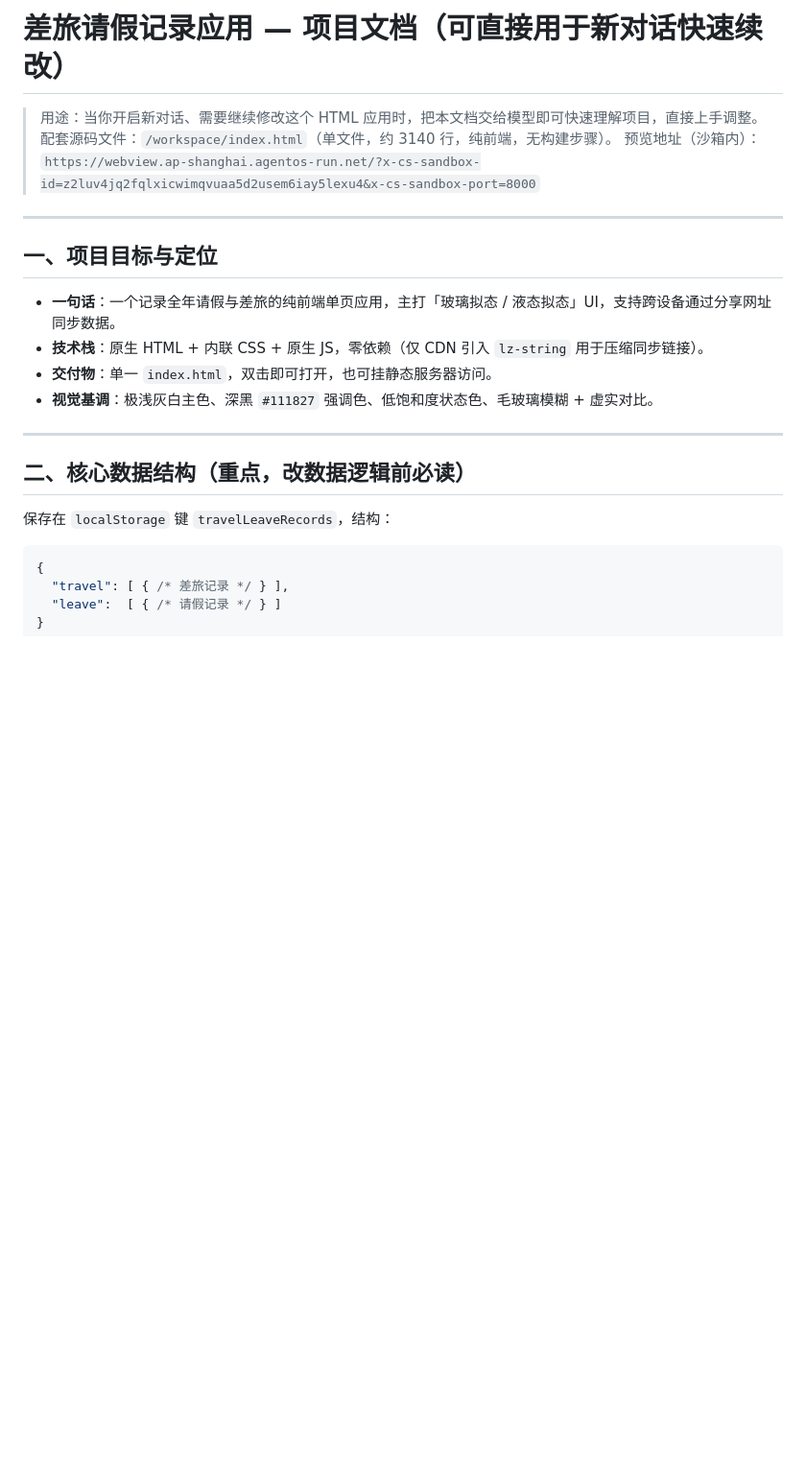
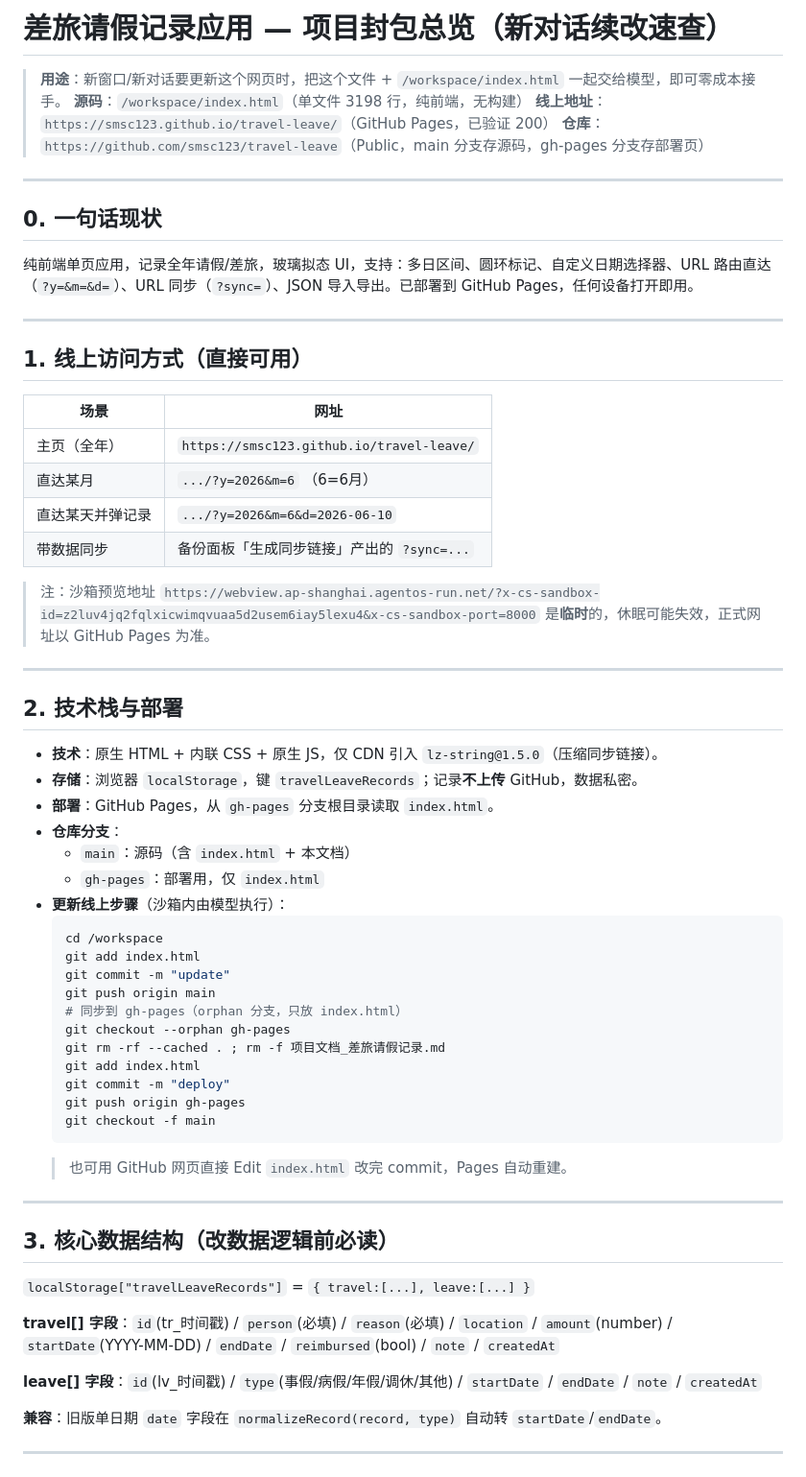
Before and after one commit to smsc123/travel-leave, a Markdown page: 项目文档_差旅请假记录.md, the part around one of its changes. Shown at 96% size. Rendered like a GitHub page; blank space fills up the shorter version.

````diff
--- a/项目文档_差旅请假记录.md
+++ b/项目文档_差旅请假记录.md
@@ -1,24 +1,66 @@
-# 差旅请假记录应用 — 项目文档（可直接用于新对话快速续改）
+# 差旅请假记录应用 — 项目封包总览（新对话续改速查）
 
-> 用途：当你开启新对话、需要继续修改这个 HTML 应用时，把本文档交给模型即可快速理解项目，直接上手调整。
-> 配套源码文件：`/workspace/index.html`（单文件，约 3140 行，纯前端，无构建步骤）。
-> 预览地址（沙箱内）：`https://webview.ap-shanghai.agentos-run.net/?x-cs-sandbox-id=z2luv4jq2fqlxicwimqvuaa5d2usem6iay5lexu4&x-cs-sandbox-port=8000`
+> **用途**：新窗口/新对话要更新这个网页时，把这个文件 + `/workspace/index.html` 一起交给模型，即可零成本接手。
+> **源码**：`/workspace/index.html`（单文件 3198 行，纯前端，无构建）
+> **线上地址**：`https://smsc123.github.io/travel-leave/`（GitHub Pages，已验证 200）
+> **仓库**：`https://github.com/smsc123/travel-leave`（Public，main 分支存源码，gh-pages 分支存部署页）
 
 ---
 
-## 一、项目目标与定位
+## 0. 一句话现状
 
-- **一句话**：一个记录全年请假与差旅的纯前端单页应用，主打「玻璃拟态 / 液态拟态」UI，支持跨设备通过分享网址同步数据。
-- **技术栈**：原生 HTML + 内联 CSS + 原生 JS，零依赖（仅 CDN 引入 `lz-string` 用于压缩同步链接）。
-- **交付物**：单一 `index.html`，双击即可打开，也可挂静态服务器访问。
-- **视觉基调**：极浅灰白主色、深黑 `#111827` 强调色、低饱和度状态色、毛玻璃模糊 + 虚实对比。
+纯前端单页应用，记录全年请假/差旅，玻璃拟态 UI，支持：多日区间、圆环标记、自定义日期选择器、URL 路由直达（`?y=&m=&d=`）、URL 同步（`?sync=`）、JSON 导入导出。已部署到 GitHub Pages，任何设备打开即用。
 
 ---
 
-## 二、核心数据结构（重点，改数据逻辑前必读）
+## 1. 线上访问方式（直接可用）
 
-保存在 `localStorage` 键 `travelLeaveRecords`，结构：
-```json
-{
-  "travel": [ { /* 差旅记录 */ } ],
-  "leave":  [ { /* 请假记录 */ } ]
+| 场景 | 网址 |
+|------|------|
+| 主页（全年） | `https://smsc123.github.io/travel-leave/` |
+| 直达某月 | `.../?y=2026&m=6` （6=6月） |
+| 直达某天并弹记录 | `.../?y=2026&m=6&d=2026-06-10` |
+| 带数据同步 | 备份面板「生成同步链接」产出的 `?sync=...` |
+
+> 注：沙箱预览地址 `https://webview.ap-shanghai.agentos-run.net/?x-cs-sandbox-id=z2luv4jq2fqlxicwimqvuaa5d2usem6iay5lexu4&x-cs-sandbox-port=8000` 是**临时**的，休眠可能失效，正式网址以 GitHub Pages 为准。
+
+---
+
+## 2. 技术栈与部署
+
+- **技术**：原生 HTML + 内联 CSS + 原生 JS，仅 CDN 引入 `lz-string@1.5.0`（压缩同步链接）。
+- **存储**：浏览器 `localStorage`，键 `travelLeaveRecords`；记录**不上传** GitHub，数据私密。
+- **部署**：GitHub Pages，从 `gh-pages` 分支根目录读取 `index.html`。
+- **仓库分支**：
+  - `main`：源码（含 `index.html` + 本文档）
+  - `gh-pages`：部署用，仅 `index.html`
+- **更新线上步骤**（沙箱内由模型执行）：
+  ```bash
+  cd /workspace
+  git add index.html
+  git commit -m "update"
+  git push origin main
+  # 同步到 gh-pages（orphan 分支，只放 index.html）
+  git checkout --orphan gh-pages
+  git rm -rf --cached . ; rm -f 项目文档_差旅请假记录.md
+  git add index.html
+  git commit -m "deploy"
+  git push origin gh-pages
+  git checkout -f main
+  ```
+  > 也可用 GitHub 网页直接 Edit `index.html` 改完 commit，Pages 自动重建。
+
+---
+
+## 3. 核心数据结构（改数据逻辑前必读）
+
+`localStorage["travelLeaveRecords"]` = `{ travel:[...], leave:[...] }`
+
+**travel[] 字段**：`id`(tr_时间戳) / `person`(必填) / `reason`(必填) / `location` / `amount`(number) / `startDate`(YYYY-MM-DD) / `endDate` / `reimbursed`(bool) / `note` / `createdAt`
+
+**leave[] 字段**：`id`(lv_时间戳) / `type`(事假/病假/年假/调休/其他) / `startDate` / `endDate` / `note` / `createdAt`
+
+**兼容**：旧版单日期 `date` 字段在 `normalizeRecord(record, type)` 自动转 `startDate`/`endDate`。
+
+---
+
````
Also changed, not shown: other parts of 项目文档_差旅请假记录.md (+75 -137 lines), README.md (added, +25 -0 lines).
